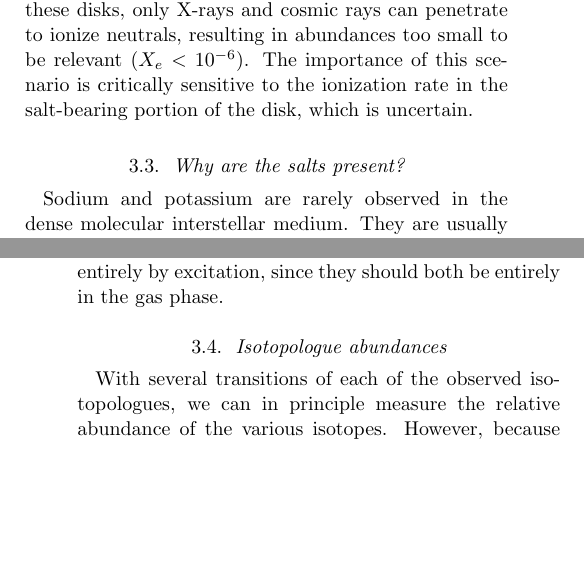
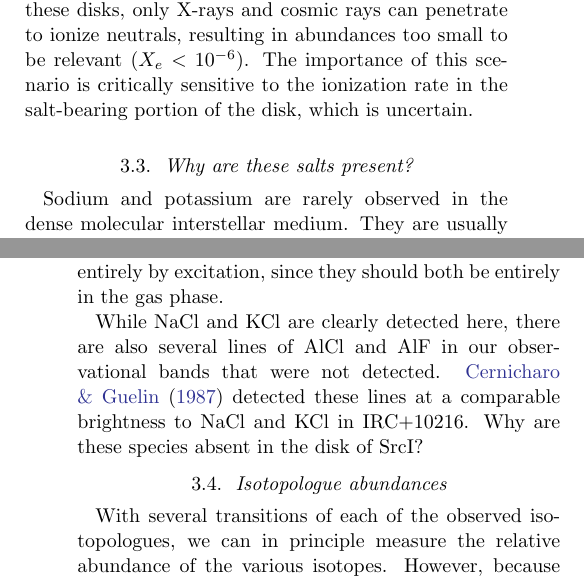
Before and after one commit to keflavich/SaltyDisk, a LaTeX paper (saltydisk.tex): two parts of the columns of pages 11 and 12 of 17, joined at a grey line, cut so that both start at the same text, the shorter picture padded with empty space. Compiled offline with pdfLaTeX.

Commit message:
add question about AlCl, AlF

```diff
--- a/saltydisk.tex
+++ b/saltydisk.tex
@@ -694,7 +694,7 @@ is uncertain.
 
 
 
-\subsection{Why are the salts present?}
+\subsection{Why are these salts present?}
 
 Sodium and potassium are rarely observed in the dense molecular interstellar
 medium.  They are usually assumed to be rapidly incorporated into dust grains
@@ -758,6 +758,10 @@ entirely in the gas phase.
 % change the rates), implying that the critical density of the
 % NaCl transition is $\sim10\times$ higher.
 
+While NaCl and KCl are clearly detected here, there are also several lines of
+AlCl and AlF in our observational bands that were not detected.  \citet{Cernicharo1987a}
+detected these lines at a comparable brightness to NaCl and KCl in IRC+10216.
+Why are these species absent in the disk of \sourcei?
 
 %(1) the dust is totally vaporized, so the salts are in the gas phase.  This is
 %pretty implausible, since it presumably requires temperatures >1000 K,
```
Also changed, not shown: figures/lines_labeled_OrionSourceI_B3_spw0_robust0.5.pdf, figures/lines_labeled_OrionSourceI_B3_spw1_robust0.5.pdf, figures/lines_labeled_OrionSourceI_B3_spw2_robust0.5.pdf, figures/lines_labeled_OrionSourceI_B3_spw3_robust0.5.pdf, figures/lines_labeled_OrionSourceI_B6_spw0_robust0.5.pdf, figures/lines_labeled_OrionSourceI_B6_spw1_robust0.5.pdf, figures/lines_labeled_OrionSourceI_B6_spw2_robust0.5.pdf, figures/lines_labeled_OrionSourceI_B6_spw3_robust0.5.pdf, figures/lines_labeled_OrionSourceI_B7.lb_spw0_robust0.5.pdf, figures/lines_labeled_OrionSourceI_B7.lb_spw1_robust0.5.pdf, figures/lines_labeled_OrionSourceI_B7.lb_spw2_robust0.5.pdf, figures/lines_labeled_OrionSourceI_B7.lb_spw3_robust0.5.pdf.
